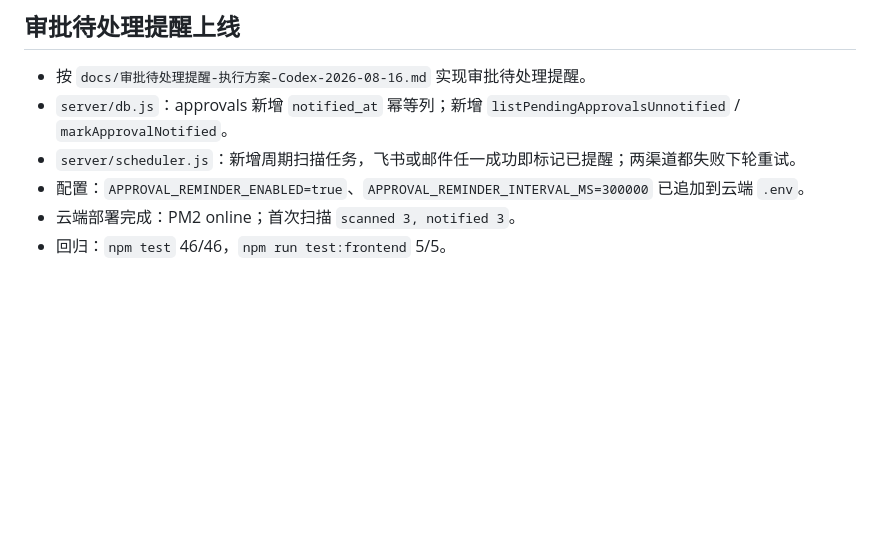
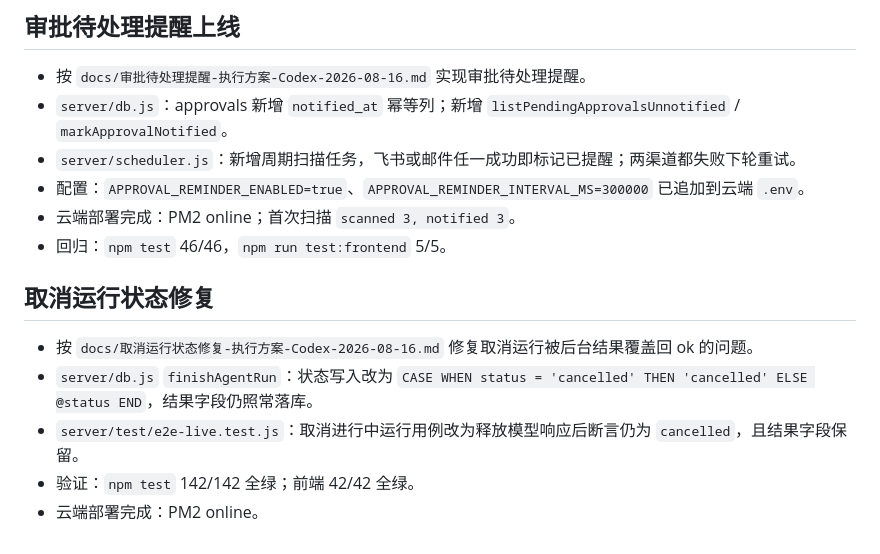
Before and after one commit to wx63/wx2, a Markdown page: memory/2026-08-16.md, the part around the change. Drawn GitHub-style; blank space fills up the shorter version.

Commit message:
docs: record cancelled run status fix

```diff
--- a/memory/2026-08-16.md
+++ b/memory/2026-08-16.md
@@ -81,3 +81,11 @@
 - 配置：`APPROVAL_REMINDER_ENABLED=true`、`APPROVAL_REMINDER_INTERVAL_MS=300000` 已追加到云端 `.env`。
 - 云端部署完成：PM2 online；首次扫描 `scanned 3, notified 3`。
 - 回归：`npm test` 46/46，`npm run test:frontend` 5/5。
+
+## 取消运行状态修复
+
+- 按 `docs/取消运行状态修复-执行方案-Codex-2026-08-16.md` 修复取消运行被后台结果覆盖回 ok 的问题。
+- `server/db.js` `finishAgentRun`：状态写入改为 `CASE WHEN status = 'cancelled' THEN 'cancelled' ELSE @status END`，结果字段仍照常落库。
+- `server/test/e2e-live.test.js`：取消进行中运行用例改为释放模型响应后断言仍为 `cancelled`，且结果字段保留。
+- 验证：`npm test` 142/142 全绿；前端 42/42 全绿。
+- 云端部署完成：PM2 online。
```
Also changed, not shown: docs/取消运行状态修复-执行方案-Codex-2026-08-16.md (added, +79 -0 lines).
